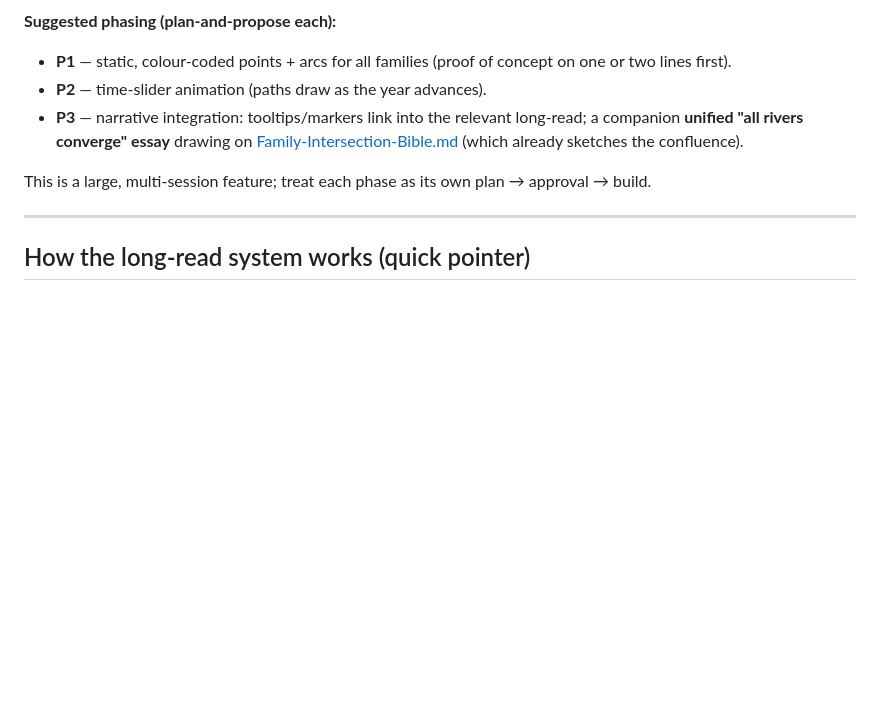
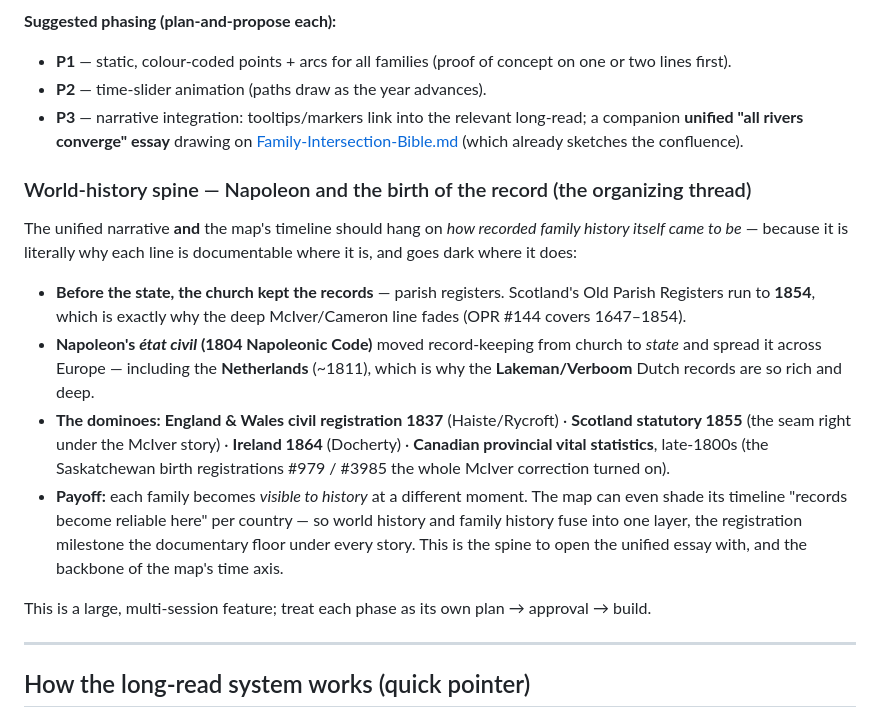
Before and after one commit to DriftingSplash9/thomascheesman-ca-theme, a Markdown page: V0.18.md, the part around the change. Drawn GitHub-style; blank space fills up the shorter version.

Commit message:
Add world-history spine (Napoleon → civil registration) to V0.18
Documents the organizing thread for the converging-families map and unified
essay: how recorded family history came to be (parish registers → Napoleon's
état civil 1804 → England 1837 / Scotland 1855 / Ireland 1864 / Canadian
provincial vital stats) and how each family becomes visible to history at a
different registration milestone — the documentary floor under every line.

Co-Authored-By: Claude Opus 4.8 (1M context) <noreply@anthropic.com>

```diff
--- a/V0.18.md
+++ b/V0.18.md
@@ -116,6 +116,13 @@ The cheap web-research phase is exhausted; remaining gains need **paid/account-g
 - **P2** — time-slider animation (paths draw as the year advances).
 - **P3** — narrative integration: tooltips/markers link into the relevant long-read; a companion **unified "all rivers converge" essay** drawing on [Family-Intersection-Bible.md](../Heritage%20research/Family-Intersection-Bible.md) (which already sketches the confluence).
 
+### World-history spine — Napoleon and the birth of the record (the organizing thread)
+The unified narrative **and** the map's timeline should hang on *how recorded family history itself came to be* — because it is literally why each line is documentable where it is, and goes dark where it does:
+- **Before the state, the church kept the records** — parish registers. Scotland's Old Parish Registers run to **1854**, which is exactly why the deep McIver/Cameron line fades (OPR #144 covers 1647–1854).
+- **Napoleon's *état civil* (1804 Napoleonic Code)** moved record-keeping from church to *state* and spread it across Europe — including the **Netherlands** (~1811), which is why the **Lakeman/Verboom** Dutch records are so rich and deep.
+- **The dominoes:** **England & Wales civil registration 1837** (Haiste/Rycroft) · **Scotland statutory 1855** (the seam right under the McIver story) · **Ireland 1864** (Docherty) · **Canadian provincial vital statistics**, late-1800s (the Saskatchewan birth registrations #979 / #3985 the whole McIver correction turned on).
+- **Payoff:** each family becomes *visible to history* at a different moment. The map can even shade its timeline "records become reliable here" per country — so world history and family history fuse into one layer, the registration milestone the documentary floor under every story. This is the spine to open the unified essay with, and the backbone of the map's time axis.
+
 This is a large, multi-session feature; treat each phase as its own plan → approval → build.
 
 ---
```
